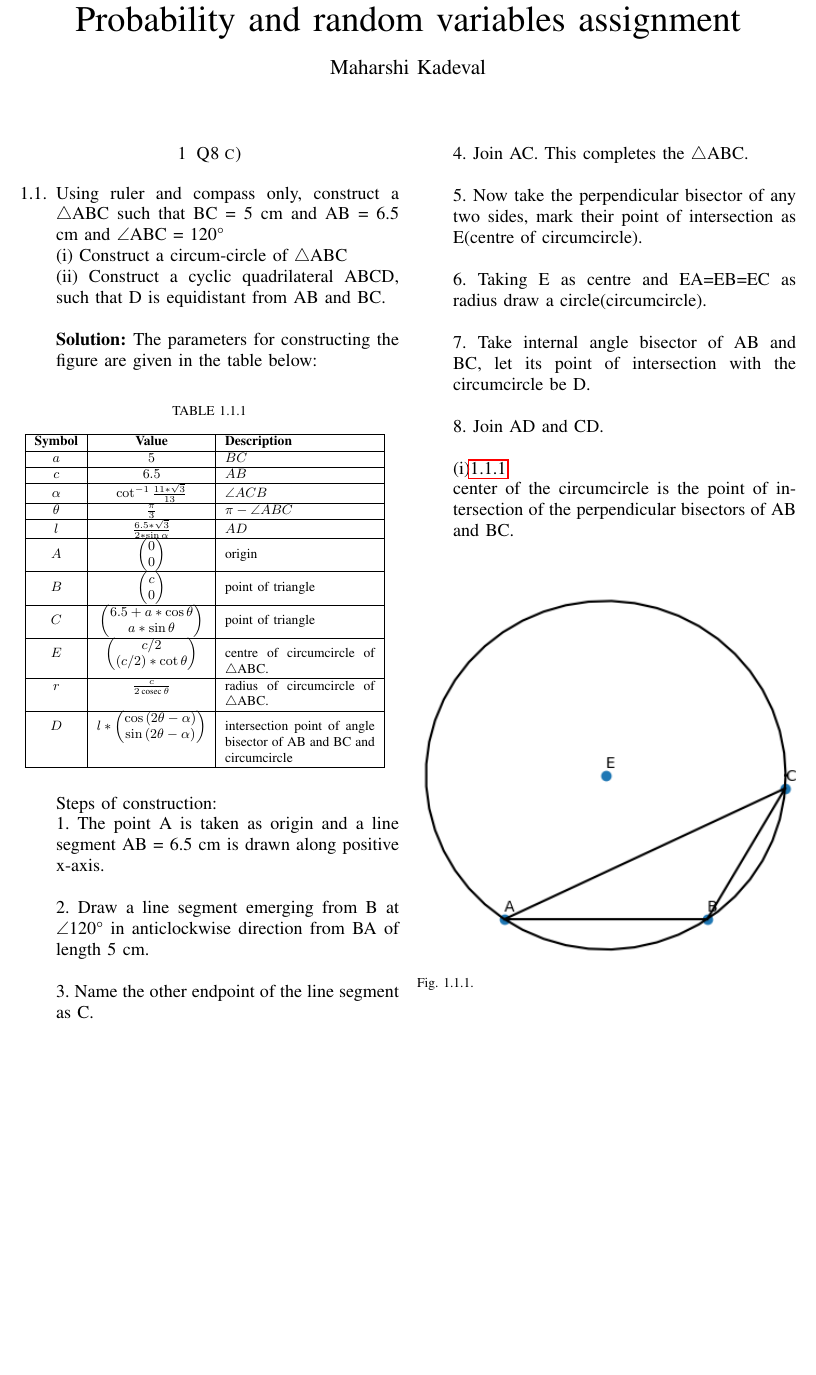
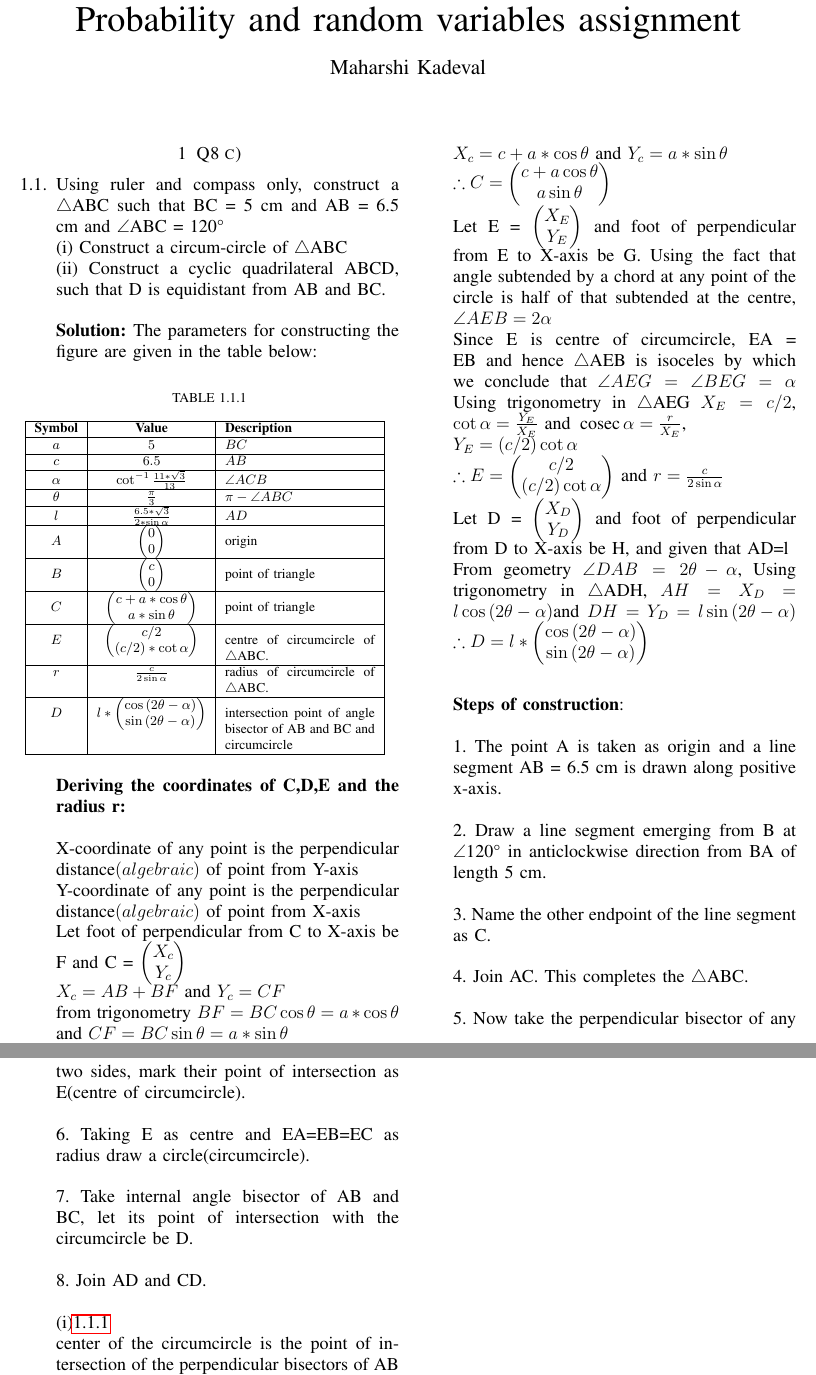
Before and after one commit to iitmaharshi/ai1110-assignments, a LaTeX problem sheet (Assignment 1/main.tex): part of page 1 of 2 before the commit and two parts of pages 1 and 2 of 2 after it, the two joined at a grey line, cut so that both start at the same text, the shorter picture padded with empty space. The pictures show the PDF file Assignment 1/main.pdf that the author committed with the source.

Commit message:
Add files via upload

```diff
--- a/Assignment 1/main.tex
+++ b/Assignment 1/main.tex
@@ -194,7 +194,33 @@ and AB = 6.5 cm and $\angle$ABC = 120°\\
 \label{TABLE}
 \end{table}
 
-Steps of construction:\\
+\textbf{Deriving the coordinates of C,D,E and the radius r:}\\
+
+X-coordinate of any point is the perpendicular distance\brak{algebraic} of point from Y-axis\\
+Y-coordinate of any point is the perpendicular distance\brak{algebraic} of point from X-axis\\
+Let foot of perpendicular from C to X-axis be F and C = \myvec{X_c \\ Y_c}\\
+$X_c=AB+BF$ and $Y_c = CF$\\
+from trigonometry $BF = BC\cos \theta = a*\cos \theta$ and $CF = BC\sin \theta = a*\sin \theta$ \\
+$X_c = c + a*\cos \theta$ and $Y_c = a*\sin \theta$ \\
+$\therefore C = \myvec{c + a\cos \theta \\ a\sin \theta} $\\
+Let E = \myvec{X_E \\ Y_E} and foot of perpendicular from E to X-axis be G.
+Using the fact that angle subtended by a chord at any point of the circle is half of that subtended at the centre,
+$\angle AEB = 2\alpha$ \\
+Since E is centre of circumcircle, EA = EB and hence $\bigtriangleup$AEB is isoceles by which we conclude that $\angle AEG = \angle BEG = \alpha$
+Using trigonometry in $\bigtriangleup$AEG
+$X_E=c/2$, $\cot \alpha = \frac{Y_E}{X_E}$ and $\cosec \alpha = \frac{r}{X_E}$, \\
+$Y_E=\brak{c/2}\cot \alpha $\\
+$\therefore E = \myvec{c/2 \\ \brak{c/2}\cot \alpha} $ and $r=\frac{c}{2\sin \alpha} $\\
+Let D = \myvec{X_D \\ Y_D} and foot of perpendicular from D to X-axis be H,
+and given that AD=l\\
+From geometry $\angle DAB = 2\theta-\alpha$,
+Using trigonometry in $\bigtriangleup$ADH,
+$AH=X_D=l\cos \brak{2\theta-\alpha}$and $DH=Y_D=l\sin \brak{2\theta-\alpha}$
+$\therefore D = l*\myvec{\cos \brak{2\theta-\alpha} \\ \sin \brak{2\theta-\alpha}} $\\
+\\
+\\
+\textbf{Steps of construction}:\\
+
 1. The point A is taken as origin and a line segment AB = 6.5 cm is drawn along positive x-axis.\\
 
 2. Draw a line segment emerging from B at $\angle$120° in anticlockwise direction from BA of length 5 cm.\\
```
Also changed, not shown: Assignment 1/main.pdf, Assignment 1/main.tex (6 more changed lines).
